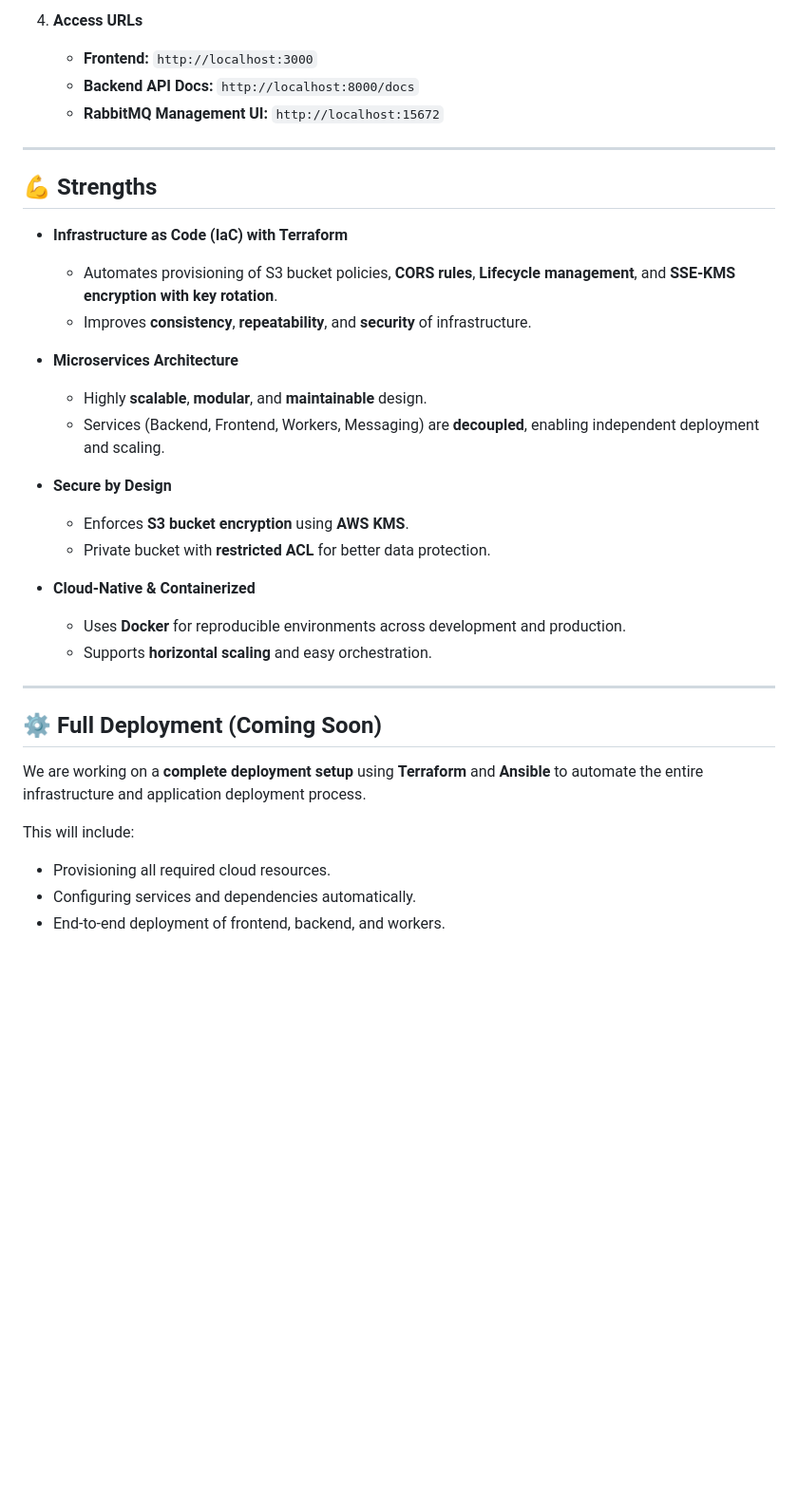
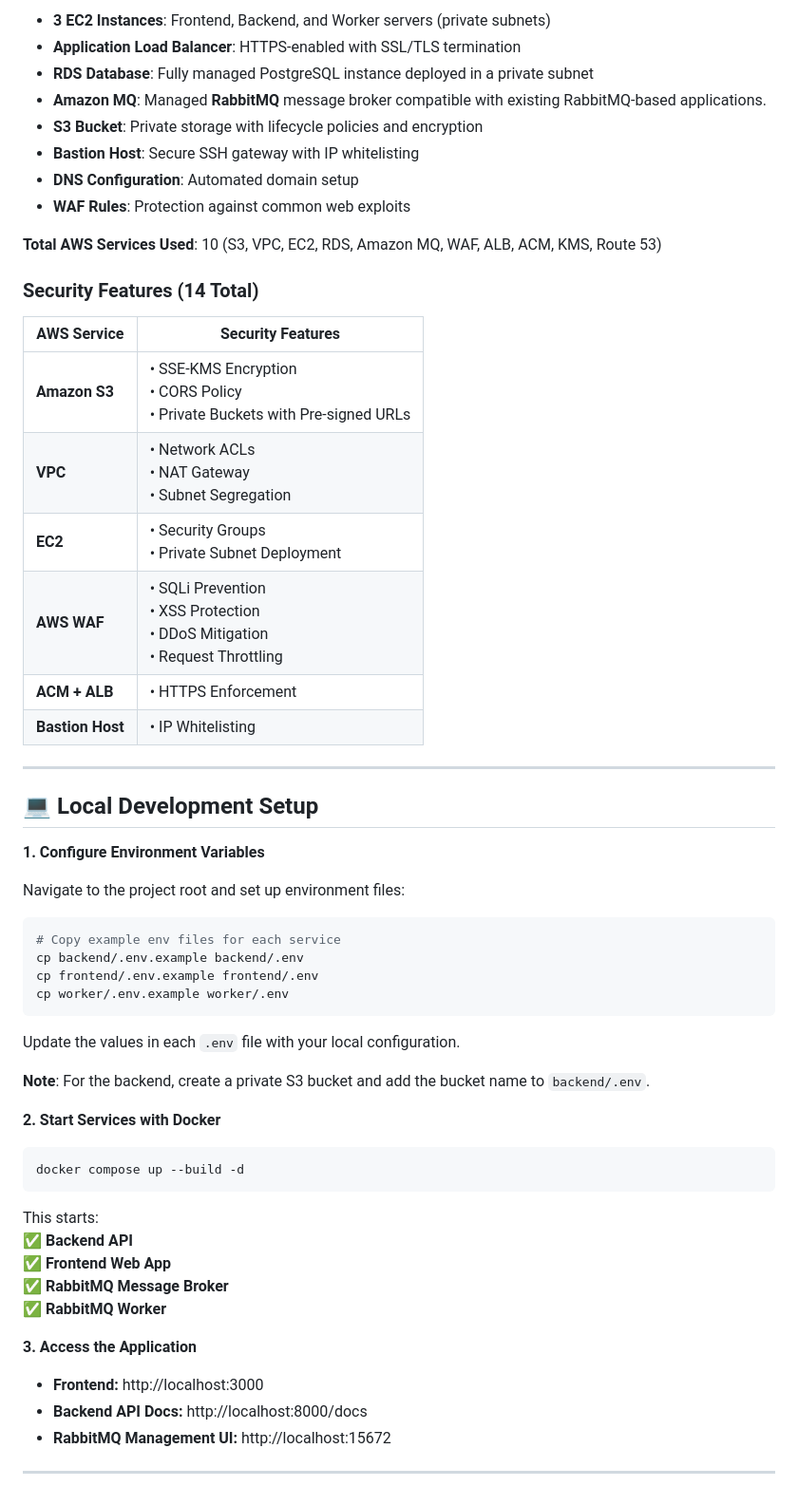
Before and after one commit to reju-1/better-start, a Markdown page: README.md, the part around the change printed below. Shown: that part at 95% size. Rendered like a GitHub page; blank space fills up the shorter version.

Commit message:
docs: enhance README with AWS infrastructure details and local setup guide

````diff
--- a/README.md
+++ b/README.md
@@ -51,35 +42,60 @@ BetterStart is built on a **microservices architecture** for scalability and mai
 
-4. **Access URLs**
-   - **Frontend:** `http://localhost:3000`
-   - **Backend API Docs:** `http://localhost:8000/docs`
-   - **RabbitMQ Management UI:** `http://localhost:15672`
+- **3 EC2 Instances**: Frontend, Backend, and Worker servers (private subnets)
+- **Application Load Balancer**: HTTPS-enabled with SSL/TLS termination
+- **RDS Database**: Fully managed PostgreSQL instance deployed in a private subnet
+- **Amazon MQ**: Managed **RabbitMQ** message broker compatible with existing RabbitMQ-based applications.
+- **S3 Bucket**: Private storage with lifecycle policies and encryption
+- **Bastion Host**: Secure SSH gateway with IP whitelisting
+- **DNS Configuration**: Automated domain setup
+- **WAF Rules**: Protection against common web exploits
+
+**Total AWS Services Used**: 10 (S3, VPC, EC2, RDS, Amazon MQ, WAF, ALB, ACM, KMS, Route 53)
+
+### Security Features (14 Total)
+
+| AWS Service      |   Security Features |
+|------------------|---------------------|
+| **Amazon S3**    | • SSE-KMS Encryption<br>• CORS Policy<br>• Private Buckets with Pre-signed URLs   |
+| **VPC**          | • Network ACLs<br>• NAT Gateway<br>• Subnet Segregation                           |
+| **EC2**          | • Security Groups<br>• Private Subnet Deployment                                  |
+| **AWS WAF**      | • SQLi Prevention<br>• XSS Protection<br>• DDoS Mitigation<br>• Request Throttling|
+| **ACM + ALB**    | • HTTPS Enforcement  |
+| **Bastion Host** | • IP Whitelisting    |
+
 
 ---
 
-## 💪 Strengths
+## 💻 Local Development Setup
 
-- **Infrastructure as Code (IaC) with Terraform**
-  - Automates provisioning of S3 bucket policies, **CORS rules**, **Lifecycle management**, and **SSE-KMS encryption with key rotation**.
-  - Improves **consistency**, **repeatability**, and **security** of infrastructure.
+**1. Configure Environment Variables**
 
-- **Microservices Architecture**
-  - Highly **scalable**, **modular**, and **maintainable** design.
-  - Services (Backend, Frontend, Workers, Messaging) are **decoupled**, enabling independent deployment and scaling.
+Navigate to the project root and set up environment files:
+```bash
+# Copy example env files for each service
+cp backend/.env.example backend/.env
+cp frontend/.env.example frontend/.env
+cp worker/.env.example worker/.env
+```
 
-- **Secure by Design**
-  - Enforces **S3 bucket encryption** using **AWS KMS**.
-  - Private bucket with **restricted ACL** for better data protection.
+Update the values in each `.env` file with your local configuration.
 
-- **Cloud-Native & Containerized**
-  - Uses **Docker** for reproducible environments across development and production.
-  - Supports **horizontal scaling** and easy orchestration.
+**Note**: For the backend, create a private S3 bucket and add the bucket name to `backend/.env`.
+
+**2. Start Services with Docker**
+```bash
+docker compose up --build -d
+```
+
+This starts:
+✅ **Backend API**
+✅ **Frontend Web App**
+✅ **RabbitMQ Message Broker**
+✅ **RabbitMQ Worker**
+
+**3. Access the Application**
+
+- **Frontend:** http://localhost:3000
+- **Backend API Docs:** http://localhost:8000/docs
+- **RabbitMQ Management UI:** http://localhost:15672
 
 ---
-## ⚙️ Full Deployment (Coming Soon)
-
-We are working on a **complete deployment setup** using **Terraform** and **Ansible** to automate the entire infrastructure and application deployment process.
-
-This will include:
-- Provisioning all required cloud resources.
-- Configuring services and dependencies automatically.
-- End-to-end deployment of frontend, backend, and workers.
````
Also changed, not shown: other parts of README.md (+18 -27 lines), docs/images/aws_architecture_diagram.png (added).
